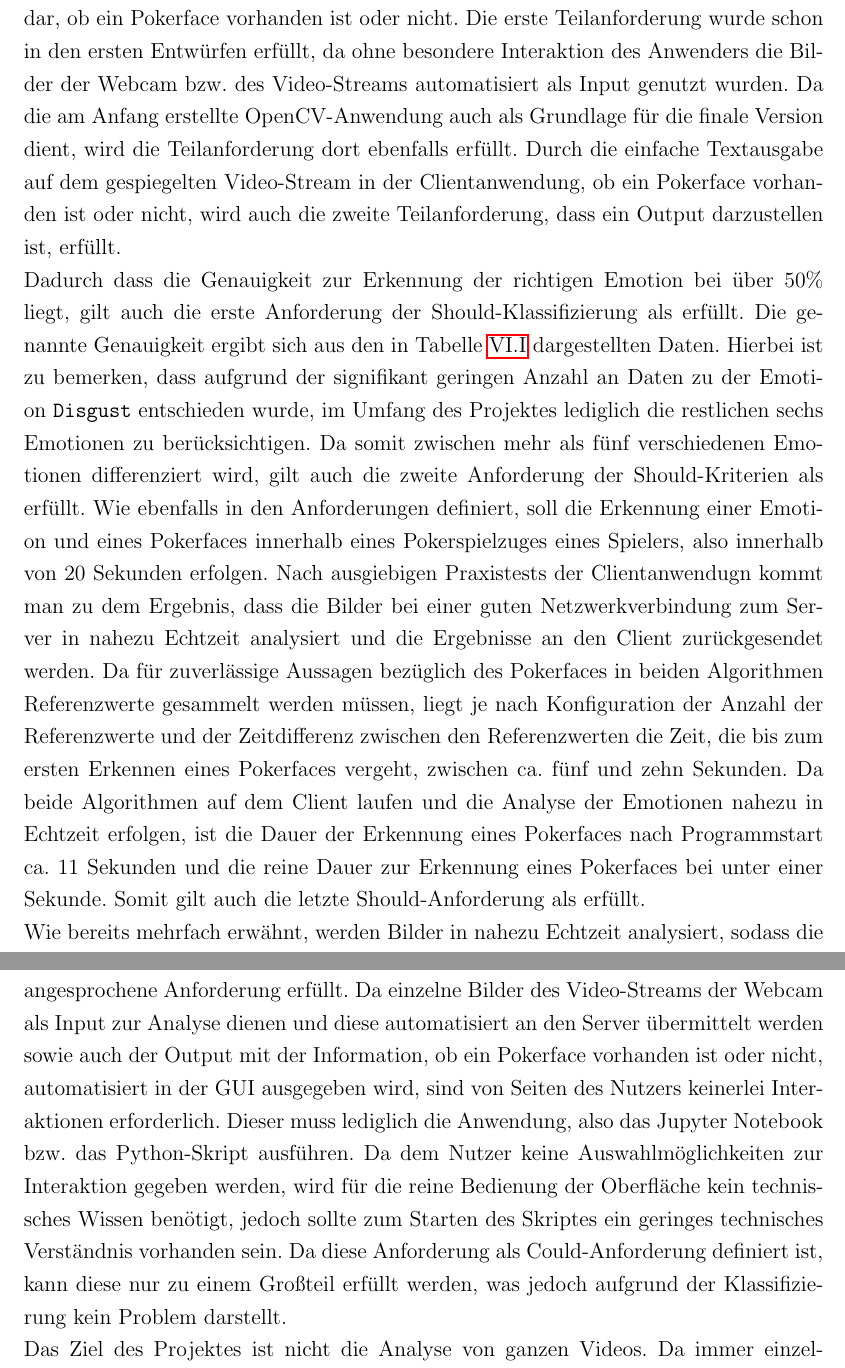
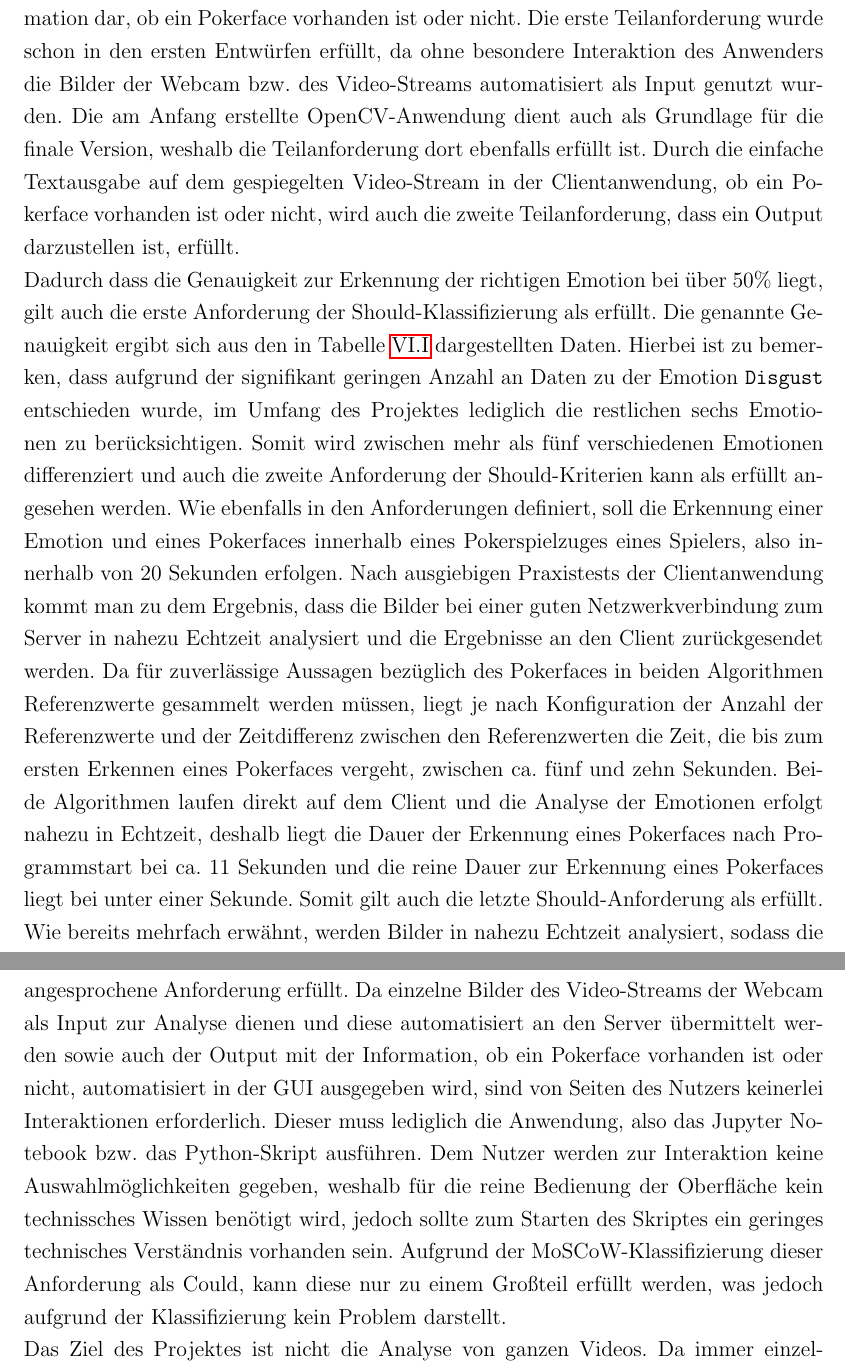
Before and after one commit to maximilianludwig/OpenCVClone, a LaTeX document (Studienarbeit/Praxisarbeit-template.tex): two parts of pages 57 and 58 of 82, joined at a grey line, cut so that both start at the same text. Compiled offline with pdfLaTeX; a LaTeX package or settings file that is missing is left out.

Commit message:
Ergebnis verbessert

```diff
--- a/Studienarbeit/Praxisarbeit-template.tex
+++ b/Studienarbeit/Praxisarbeit-template.tex
@@ -767,9 +767,9 @@ Eine grundlegende Anforderung ist, dass die Emotionen nicht zufällig erkannt we
   \caption{Genauigkeit der Zuordnung der Testdaten zu den einzelnen Emotionen}
   \label{tab:genauigkeitemotions}
 \end{table}
-Bei Betrachtung der zwei Ansätze zur Erkennung eines Pokerfaces ist festzustellen, dass bei der Implementierung der Clientanwendung sowohl der langzeitorientierte als auch der kurzzeitorientierte Algorithmus zwischen Pokerface und kein Pokerface unterscheiden kann. Durch ausführliche Praxistests kann die grundsätzliche Funktionstüchtigkei für beide Algorithmen validiert werden. Die letzte Must-Anforderung ist die Implementierung einer benutzerfreundlichen Interaktionsmöglichkeit, um Input zu liefern und Output darzustellen. Dabei stellt der im Projektumfang definierte Output lediglich die Information dar, ob ein Pokerface vorhanden ist oder nicht. Die erste Teilanforderung wurde schon in den ersten Entwürfen erfüllt, da ohne besondere Interaktion des Anwenders die Bilder der Webcam bzw. des Video-Streams automatisiert als Input genutzt wurden. Da die am Anfang erstellte OpenCV-Anwendung auch als Grundlage für die finale Version dient, wird die Teilanforderung dort ebenfalls erfüllt. Durch die einfache Textausgabe auf dem gespiegelten Video-Stream in der Clientanwendung, ob ein Pokerface vorhanden ist oder nicht, wird auch die zweite Teilanforderung, dass ein Output darzustellen ist, erfüllt.\newline
-Dadurch dass die Genauigkeit zur Erkennung der richtigen Emotion bei über 50\% liegt, gilt auch die erste Anforderung der Should-Klassifizierung als erfüllt. Die genannte Genauigkeit ergibt sich aus den in Tabelle \ref{tab:genauigkeitemotions} dargestellten Daten. Hierbei ist zu bemerken, dass aufgrund der signifikant geringen Anzahl an Daten zu der Emotion \texttt{Disgust} entschieden wurde, im Umfang des Projektes lediglich die restlichen sechs Emotionen zu berücksichtigen. Da somit zwischen mehr als fünf verschiedenen Emotionen differenziert wird, gilt auch die zweite Anforderung der Should-Kriterien als erfüllt. Wie ebenfalls in den Anforderungen definiert, soll die Erkennung einer Emotion und eines Pokerfaces innerhalb eines Pokerspielzuges eines Spielers, also innerhalb von 20 Sekunden erfolgen. Nach ausgiebigen Praxistests der Clientanwendugn kommt man zu dem Ergebnis, dass die Bilder bei einer guten Netzwerkverbindung zum Server in nahezu Echtzeit analysiert und die Ergebnisse an den Client zurückgesendet werden. Da für zuverlässige Aussagen bezüglich des Pokerfaces in beiden Algorithmen Referenzwerte gesammelt werden müssen, liegt je nach Konfiguration der Anzahl der Referenzwerte und der Zeitdifferenz zwischen den Referenzwerten die Zeit, die bis zum ersten Erkennen eines Pokerfaces vergeht, zwischen ca. fünf und zehn Sekunden. Da beide Algorithmen auf dem Client laufen und die Analyse der Emotionen nahezu in Echtzeit erfolgen, ist die Dauer der Erkennung eines Pokerfaces nach Programmstart ca. 11 Sekunden und die reine Dauer zur Erkennung eines Pokerfaces bei unter einer Sekunde. Somit gilt auch die letzte Should-Anforderung als erfüllt.\newline
-Wie bereits mehrfach erwähnt, werden Bilder in nahezu Echtzeit analysiert, sodass die erste Anforderung nach der Could-Klassifikation ebenfalls als erfüllt gilt. Eine weitere Anforderung in dieser Kategorie ist das Trainieren des Modells innerhalb eines Arbeitstages. Bei den ersten Modellen, welche auf dem Dataset der FER-Challenge über 50 bis 100 Epochen trainiert wurden, lag die Trainingsdauer mit ca. 14 Stunden deutlich über einem Arbeitstag. Bei der Optimierung des Modells und dem Feintuning der Hyperparameter Batchsize und Epochs konnte die Genauigkeit des Modells erheblich gesteigert werden, wobei sich als Nebeneffekt die Trainingsdauer auf ca. 30 Minuten signifikant verbessert hat. Somit wurde mit der Optimierung des Modells auch indirekt die zuvor angesprochene Anforderung erfüllt. Da einzelne Bilder des Video-Streams der Webcam als Input zur Analyse dienen und diese automatisiert an den Server übermittelt werden sowie auch der Output mit der Information, ob ein Pokerface vorhanden ist oder nicht, automatisiert in der GUI ausgegeben wird, sind von Seiten des Nutzers keinerlei Interaktionen erforderlich. Dieser muss lediglich die Anwendung, also das Jupyter Notebook bzw. das Python-Skript ausführen. Da dem Nutzer keine Auswahlmöglichkeiten zur Interaktion gegeben werden, wird für die reine Bedienung der Oberfläche kein technissches Wissen benötigt, jedoch sollte zum Starten des Skriptes ein geringes technisches Verständnis vorhanden sein. Da diese Anforderung als Could-Anforderung definiert ist, kann diese nur zu einem Großteil erfüllt werden, was jedoch aufgrund der Klassifizierung kein Problem darstellt.\newline
+Bei Betrachtung der zwei Ansätze zur Erkennung eines Pokerfaces ist festzustellen, dass bei der Implementierung der Clientanwendung sowohl der langzeitorientierte als auch der kurzzeitorientierte Algorithmus zwischen Pokerface und kein Pokerface unterscheiden kann. Durch ausführliche Praxistests kann die grundsätzliche Funktionstüchtigkei für beide Algorithmen validiert werden. Die letzte Must-Anforderung ist die Implementierung einer benutzerfreundlichen Interaktionsmöglichkeit, um Input zu liefern und Output darzustellen. Dabei stellt der im Projektumfang definierte Output lediglich die Information dar, ob ein Pokerface vorhanden ist oder nicht. Die erste Teilanforderung wurde schon in den ersten Entwürfen erfüllt, da ohne besondere Interaktion des Anwenders die Bilder der Webcam bzw. des Video-Streams automatisiert als Input genutzt wurden. Die am Anfang erstellte OpenCV-Anwendung dient auch als Grundlage für die finale Version, weshalb die Teilanforderung dort ebenfalls erfüllt ist. Durch die einfache Textausgabe auf dem gespiegelten Video-Stream in der Clientanwendung, ob ein Pokerface vorhanden ist oder nicht, wird auch die zweite Teilanforderung, dass ein Output darzustellen ist, erfüllt.\newline
+Dadurch dass die Genauigkeit zur Erkennung der richtigen Emotion bei über 50\% liegt, gilt auch die erste Anforderung der Should-Klassifizierung als erfüllt. Die genannte Genauigkeit ergibt sich aus den in Tabelle \ref{tab:genauigkeitemotions} dargestellten Daten. Hierbei ist zu bemerken, dass aufgrund der signifikant geringen Anzahl an Daten zu der Emotion \texttt{Disgust} entschieden wurde, im Umfang des Projektes lediglich die restlichen sechs Emotionen zu berücksichtigen. Somit wird zwischen mehr als fünf verschiedenen Emotionen differenziert und auch die zweite Anforderung der Should-Kriterien kann als erfüllt angesehen werden. Wie ebenfalls in den Anforderungen definiert, soll die Erkennung einer Emotion und eines Pokerfaces innerhalb eines Pokerspielzuges eines Spielers, also innerhalb von 20 Sekunden erfolgen. Nach ausgiebigen Praxistests der Clientanwendung kommt man zu dem Ergebnis, dass die Bilder bei einer guten Netzwerkverbindung zum Server in nahezu Echtzeit analysiert und die Ergebnisse an den Client zurückgesendet werden. Da für zuverlässige Aussagen bezüglich des Pokerfaces in beiden Algorithmen Referenzwerte gesammelt werden müssen, liegt je nach Konfiguration der Anzahl der Referenzwerte und der Zeitdifferenz zwischen den Referenzwerten die Zeit, die bis zum ersten Erkennen eines Pokerfaces vergeht, zwischen ca. fünf und zehn Sekunden. Beide Algorithmen laufen direkt auf dem Client und die Analyse der Emotionen erfolgt nahezu in Echtzeit, deshalb liegt die Dauer der Erkennung eines Pokerfaces nach Programmstart bei ca. 11 Sekunden und die reine Dauer zur Erkennung eines Pokerfaces liegt bei unter einer Sekunde. Somit gilt auch die letzte Should-Anforderung als erfüllt.\newline
+Wie bereits mehrfach erwähnt, werden Bilder in nahezu Echtzeit analysiert, sodass die erste Anforderung nach der Could-Klassifikation ebenfalls als erfüllt gilt. Eine weitere Anforderung in dieser Kategorie ist das Trainieren des Modells innerhalb eines Arbeitstages. Bei den ersten Modellen, welche auf dem Dataset der FER-Challenge über 50 bis 100 Epochen trainiert wurden, lag die Trainingsdauer mit ca. 14 Stunden deutlich über einem Arbeitstag. Bei der Optimierung des Modells und dem Feintuning der Hyperparameter Batchsize und Epochs konnte die Genauigkeit des Modells erheblich gesteigert werden, wobei sich als Nebeneffekt die Trainingsdauer auf ca. 30 Minuten signifikant verbessert hat. Somit wurde mit der Optimierung des Modells auch indirekt die zuvor angesprochene Anforderung erfüllt. Da einzelne Bilder des Video-Streams der Webcam als Input zur Analyse dienen und diese automatisiert an den Server übermittelt werden sowie auch der Output mit der Information, ob ein Pokerface vorhanden ist oder nicht, automatisiert in der GUI ausgegeben wird, sind von Seiten des Nutzers keinerlei Interaktionen erforderlich. Dieser muss lediglich die Anwendung, also das Jupyter Notebook bzw. das Python-Skript ausführen. Dem Nutzer werden zur Interaktion keine Auswahlmöglichkeiten gegeben, weshalb für die reine Bedienung der Oberfläche kein technissches Wissen benötigt wird, jedoch sollte zum Starten des Skriptes ein geringes technisches Verständnis vorhanden sein. Aufgrund der MoSCoW-Klassifizierung dieser Anforderung als Could, kann diese nur zu einem Großteil erfüllt werden, was jedoch aufgrund der Klassifizierung kein Problem darstellt.\newline
 Das Ziel des Projektes ist nicht die Analyse von ganzen Videos. Da immer einzelne Emotionen auf einzelnen Bildern analysiert werden, kann man hier zwar von der eingeschränkten Erfüllung der Anforderung sprechen, jedoch ist es nicht möglich, direkt ein Video zu analysieren. So wie bei der Anforderung, dass das Modell bei jeder Belichtung valide Ergebnisse liefern soll, handelt es sich um Anforderungen der Won't-Klassifizierung. Daher stellt es kein Problem dar, dass zur Analyse von Emotionen auf Bildern zumindest eine mäßige Belichtung notwendig ist, wobei für zuverlässige Ergebnisse verschiedene Belichtungseinstellung getestet werden sollten.
 
 \let\cleardoublepage\relax
```
